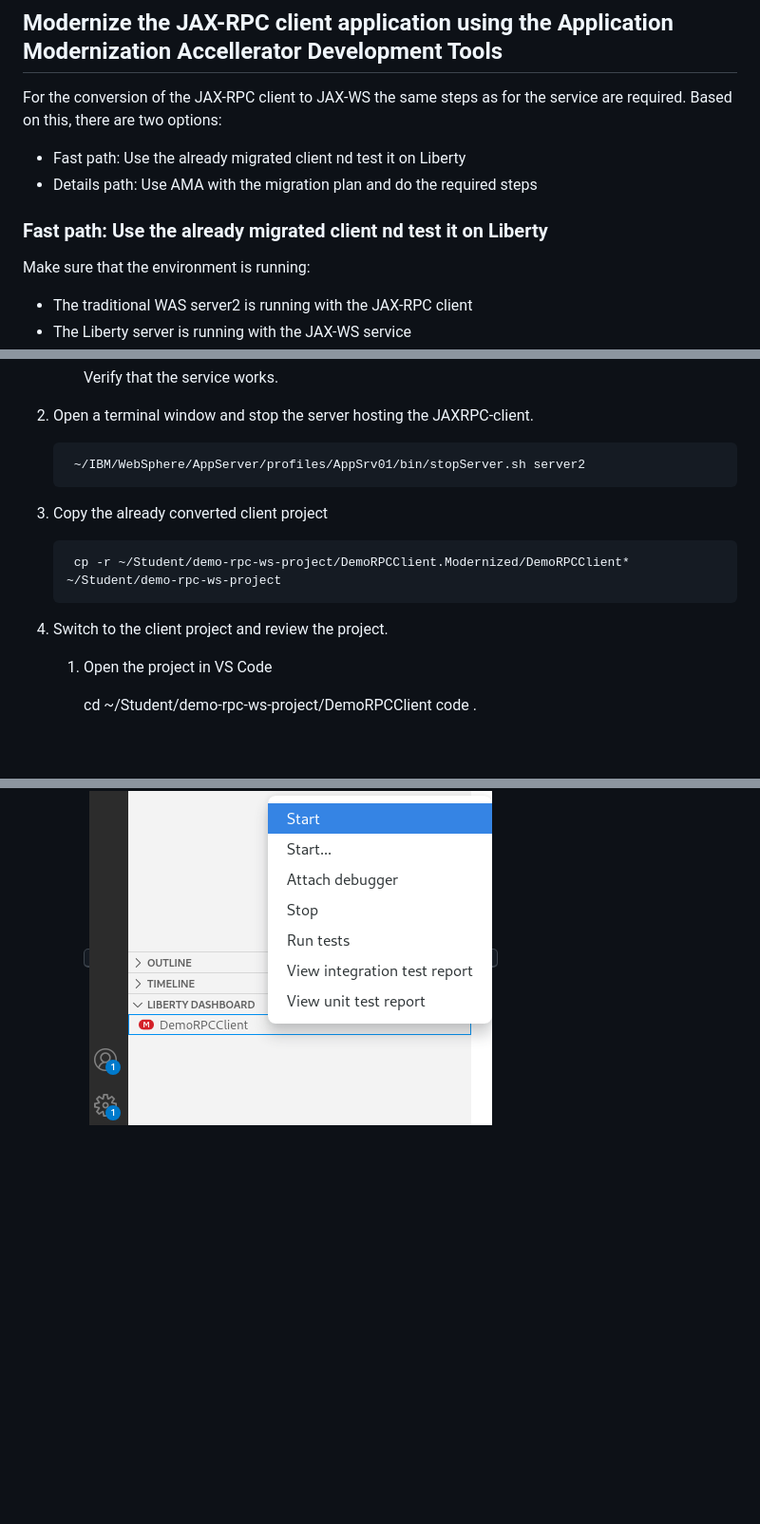
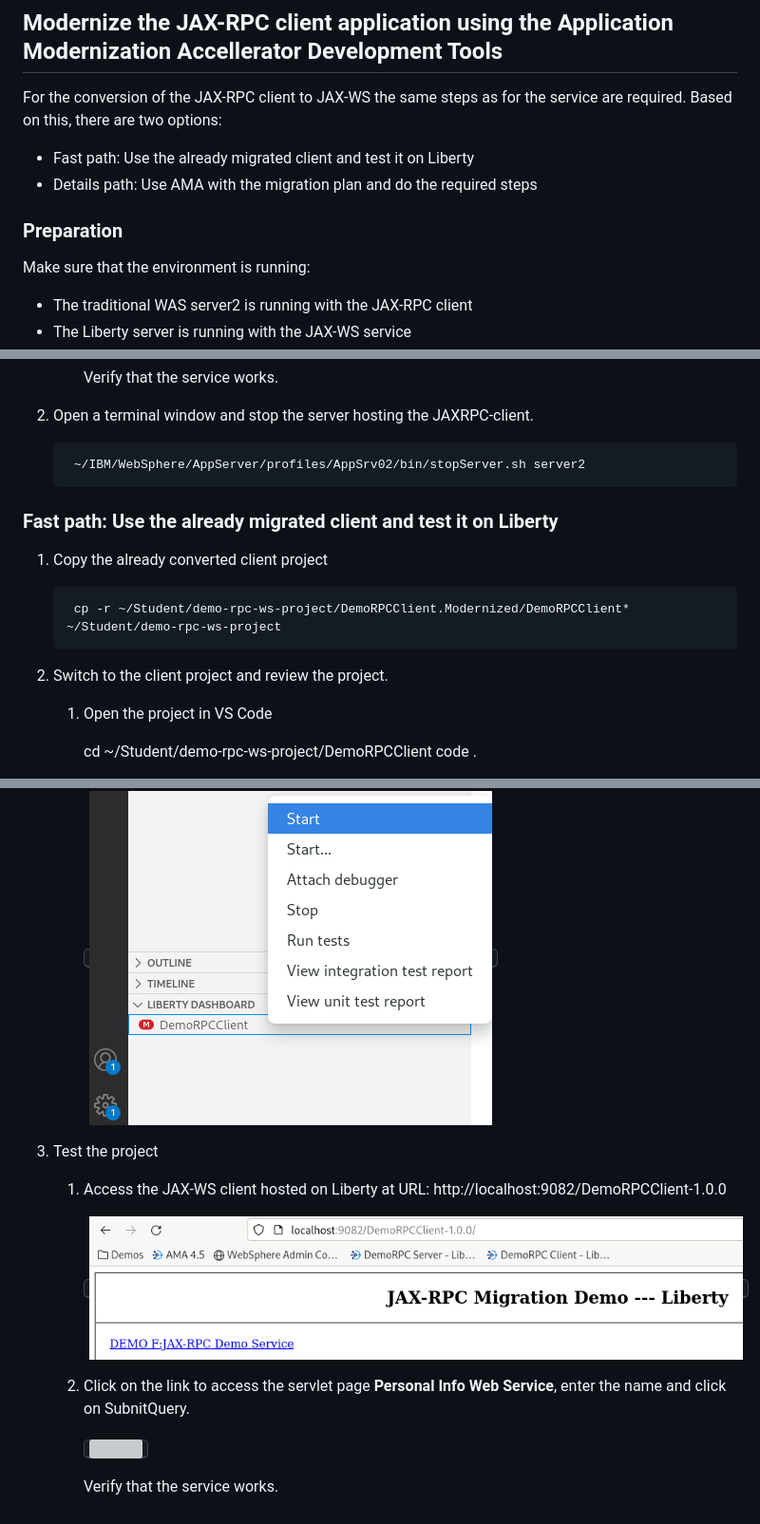
Before and after one commit to LarsBesselmann/JAX-RPC_Demo, a Markdown page: README.md, 3 parts joined by grey strips. Shown: that part at 95% size. Drawn GitHub-style; pictures changed too: images/media/AMADevTools_JAXRCP_client_ModernizedToLiberty_03.png (added); blank space fills up the shorter version; grey boxes are pictures that could not be loaded.

Commit message:
Update text

```diff
--- a/README.md
+++ b/README.md
@@ -496,11 +496,10 @@ To switch to the completed project, use the commands:
 
 For the conversion of the JAX-RPC client to JAX-WS the same steps as for the service are required. Based on this, there are two options:
 
-- Fast path: Use the already migrated client nd test it on Liberty
+- Fast path: Use the already migrated client and test it on Liberty
 - Details path: Use AMA with the migration plan and do the required steps
 
-### Fast path: Use the already migrated client nd test it on Liberty
-
+### Preparation
 Make sure that the environment is running:
 - The traditional WAS server2 is running with the JAX-RPC client
 - The Liberty server is running with the JAX-WS service
@@ -524,13 +523,17 @@ Make sure that the environment is running:
 
 3. Open a terminal window and stop the server hosting the JAXRPC-client.
 
-		~/IBM/WebSphere/AppServer/profiles/AppSrv01/bin/stopServer.sh server2
+		~/IBM/WebSphere/AppServer/profiles/AppSrv02/bin/stopServer.sh server2
 
-4. Copy the already converted client project
+
+### Fast path: Use the already migrated client and test it on Liberty
+
+
+1. Copy the already converted client project
 
 		cp -r ~/Student/demo-rpc-ws-project/DemoRPCClient.Modernized/DemoRPCClient* ~/Student/demo-rpc-ws-project
 
-5. Switch to the client project and review the project.
+2. Switch to the client project and review the project.
 
 	1. Open the project in VS Code
 
@@ -544,3 +547,15 @@ Make sure that the environment is running:
 	3. Start the Liberty server via **Liberty dashboard**
 
 		<kbd>![](./images/media/AMADevTools_JAXRCP_client_ModernizedToLiberty_02.png)</kbd>
+
+3. Test the project
+
+	1. Access the JAX-WS client hosted on Liberty at URL: http://localhost:9082/DemoRPCClient-1.0.0
+
+		<kbd>![](./images/media/AMADevTools_JAXRCP_client_ModernizedToLiberty_03.png)</kbd>
+
+	2. Click on the link to access the servlet page **Personal Info Web Service**, enter the name and click on SubnitQuery.
+
+		<kbd>![](./images/media/AMADevTools_JAXRCP_service_ModernizeToLiberty_32.png)</kbd>
+
+		Verify that the service works.
```
Also changed, not shown: images/media/AMADevTools_JAXRCP_client_ModernizedToLiberty_04.png (added).
